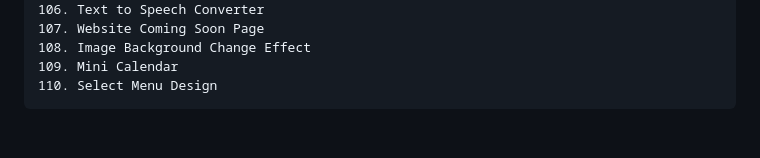
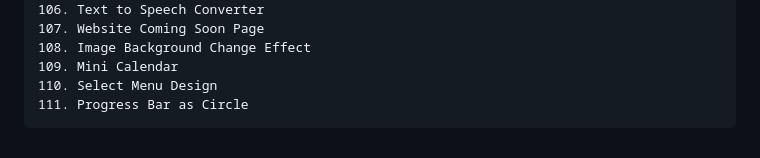
Before and after one commit to babunairofficial/Practice_WebDev, a Markdown page: README.md, the part around the change. Rendered like a GitHub page.

```diff
--- a/README.md
+++ b/README.md
@@ -111,3 +111,4 @@ Practice web development skills
     108. Image Background Change Effect
     109. Mini Calendar
     110. Select Menu Design
+    111. Progress Bar as Circle
```
